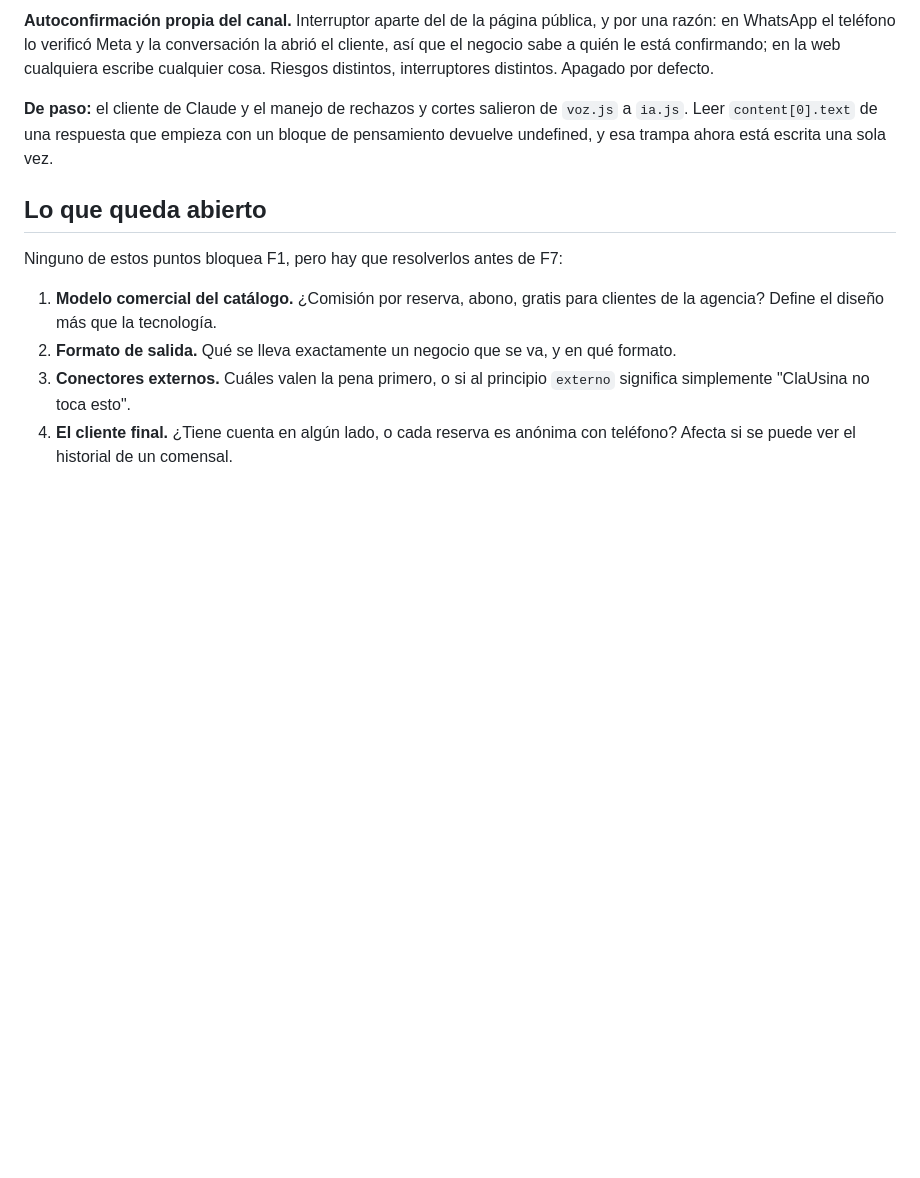
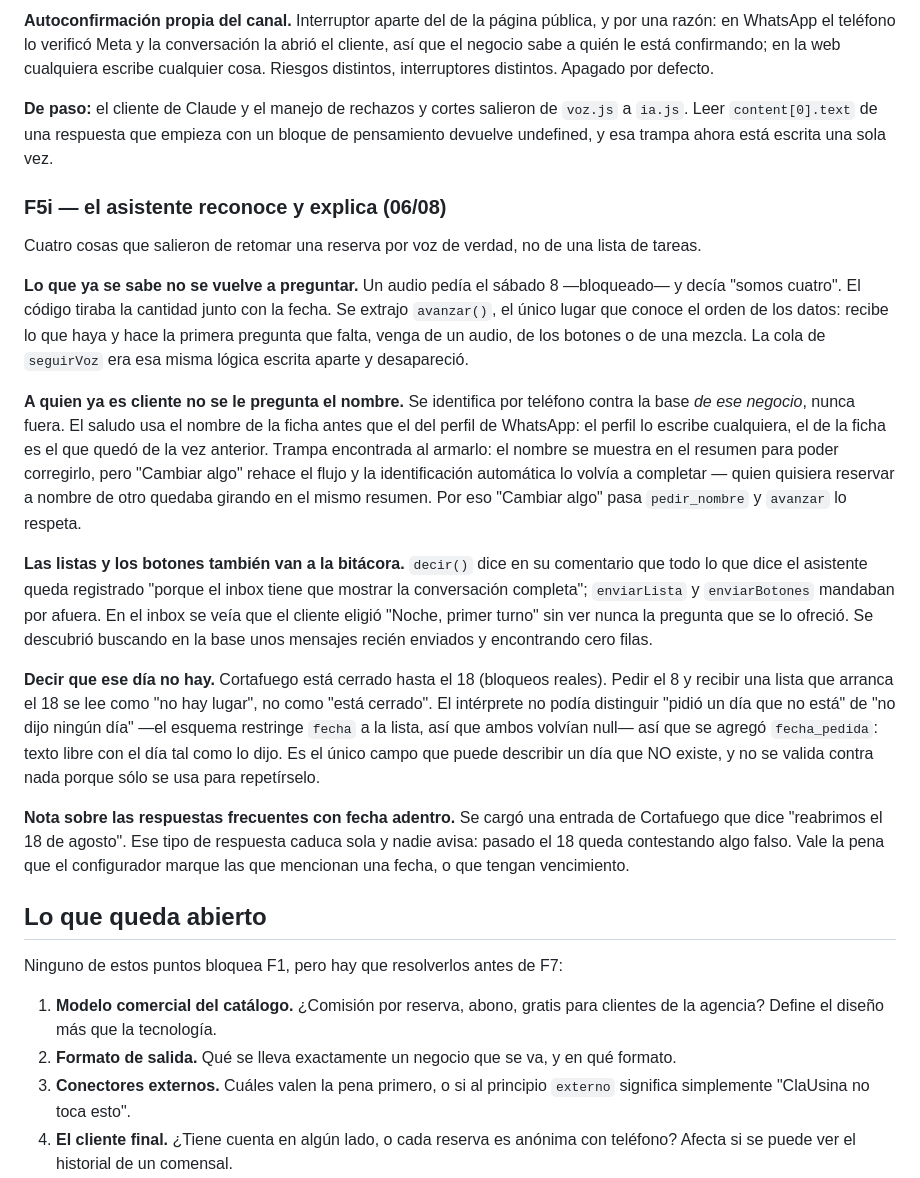
Before and after one commit to fmayoran/clausina-core, a Markdown page: planes/V2.md, the part around the change. Rendered like a GitHub page; blank space fills up the shorter version.

Commit message:
planes: F5i en V2.md
Co-Authored-By: Claude Opus 5 <noreply@anthropic.com>

```diff
--- a/planes/V2.md
+++ b/planes/V2.md
@@ -741,6 +741,42 @@ distintos, interruptores distintos. Apagado por defecto.
 Leer `content[0].text` de una respuesta que empieza con un bloque de pensamiento devuelve
 undefined, y esa trampa ahora está escrita una sola vez.
 
+### F5i — el asistente reconoce y explica (06/08)
+
+Cuatro cosas que salieron de retomar una reserva por voz de verdad, no de una lista de tareas.
+
+**Lo que ya se sabe no se vuelve a preguntar.** Un audio pedía el sábado 8 —bloqueado— y decía
+"somos cuatro". El código tiraba la cantidad junto con la fecha. Se extrajo `avanzar()`, el único
+lugar que conoce el orden de los datos: recibe lo que haya y hace la primera pregunta que falta,
+venga de un audio, de los botones o de una mezcla. La cola de `seguirVoz` era esa misma lógica
+escrita aparte y desapareció.
+
+**A quien ya es cliente no se le pregunta el nombre.** Se identifica por teléfono contra la base
+*de ese negocio*, nunca fuera. El saludo usa el nombre de la ficha antes que el del perfil de
+WhatsApp: el perfil lo escribe cualquiera, el de la ficha es el que quedó de la vez anterior.
+Trampa encontrada al armarlo: el nombre se muestra en el resumen para poder corregirlo, pero
+"Cambiar algo" rehace el flujo y la identificación automática lo volvía a completar — quien
+quisiera reservar a nombre de otro quedaba girando en el mismo resumen. Por eso "Cambiar algo"
+pasa `pedir_nombre` y `avanzar` lo respeta.
+
+**Las listas y los botones también van a la bitácora.** `decir()` dice en su comentario que todo
+lo que dice el asistente queda registrado "porque el inbox tiene que mostrar la conversación
+completa"; `enviarLista` y `enviarBotones` mandaban por afuera. En el inbox se veía que el cliente
+eligió "Noche, primer turno" sin ver nunca la pregunta que se lo ofreció. Se descubrió buscando en
+la base unos mensajes recién enviados y encontrando cero filas.
+
+**Decir que ese día no hay.** Cortafuego está cerrado hasta el 18 (bloqueos reales). Pedir el 8 y
+recibir una lista que arranca el 18 se lee como "no hay lugar", no como "está cerrado". El
+intérprete no podía distinguir "pidió un día que no está" de "no dijo ningún día" —el esquema
+restringe `fecha` a la lista, así que ambos volvían null— así que se agregó `fecha_pedida`: texto
+libre con el día tal como lo dijo. Es el único campo que puede describir un día que NO existe, y
+no se valida contra nada porque sólo se usa para repetírselo.
+
+**Nota sobre las respuestas frecuentes con fecha adentro.** Se cargó una entrada de Cortafuego que
+dice "reabrimos el 18 de agosto". Ese tipo de respuesta caduca sola y nadie avisa: pasado el 18
+queda contestando algo falso. Vale la pena que el configurador marque las que mencionan una fecha,
+o que tengan vencimiento.
+
 ## Lo que queda abierto
 
 Ninguno de estos puntos bloquea F1, pero hay que resolverlos antes de F7:
```
